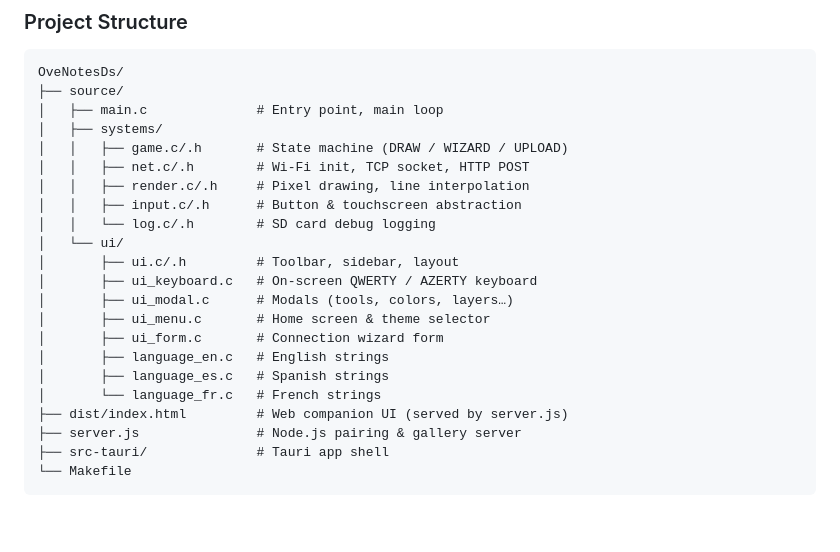
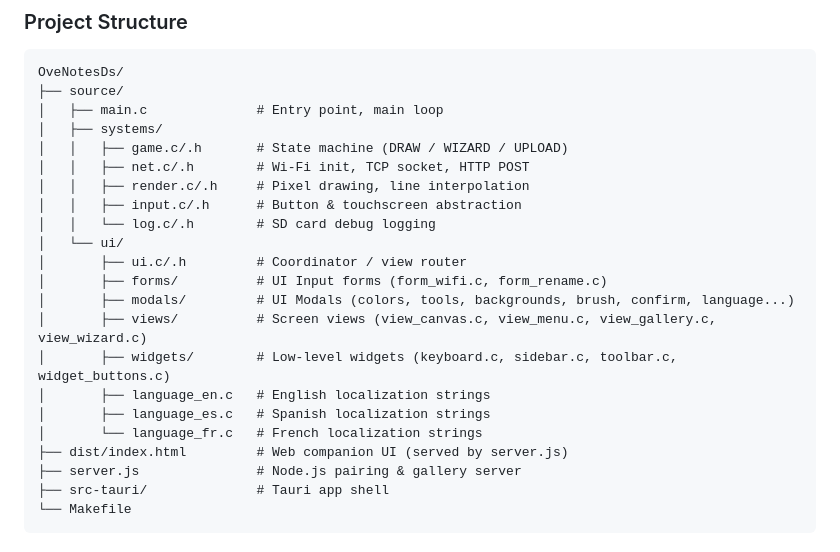
Before and after one commit to JoelBeja2000/OveNotesDs, a Markdown page: README.md, the part around the change. GitHub-like rendering; blank space fills up the shorter version.

Commit message:
docs: update README files with the new layered UI architecture

```diff
--- a/README.md
+++ b/README.md
@@ -170,14 +170,14 @@ OveNotesDs/
 │   │   ├── input.c/.h      # Button & touchscreen abstraction
 │   │   └── log.c/.h        # SD card debug logging
 │   └── ui/
-│       ├── ui.c/.h         # Toolbar, sidebar, layout
-│       ├── ui_keyboard.c   # On-screen QWERTY / AZERTY keyboard
-│       ├── ui_modal.c      # Modals (tools, colors, layers…)
-│       ├── ui_menu.c       # Home screen & theme selector
-│       ├── ui_form.c       # Connection wizard form
-│       ├── language_en.c   # English strings
-│       ├── language_es.c   # Spanish strings
-│       └── language_fr.c   # French strings
+│       ├── ui.c/.h         # Coordinator / view router
+│       ├── forms/          # UI Input forms (form_wifi.c, form_rename.c)
+│       ├── modals/         # UI Modals (colors, tools, backgrounds, brush, confirm, language...)
+│       ├── views/          # Screen views (view_canvas.c, view_menu.c, view_gallery.c, view_wizard.c)
+│       ├── widgets/        # Low-level widgets (keyboard.c, sidebar.c, toolbar.c, widget_buttons.c)
+│       ├── language_en.c   # English localization strings
+│       ├── language_es.c   # Spanish localization strings
+│       └── language_fr.c   # French localization strings
 ├── dist/index.html         # Web companion UI (served by server.js)
 ├── server.js               # Node.js pairing & gallery server
 ├── src-tauri/              # Tauri app shell
```
Also changed, not shown: README.es.md (+8 -8 lines).
